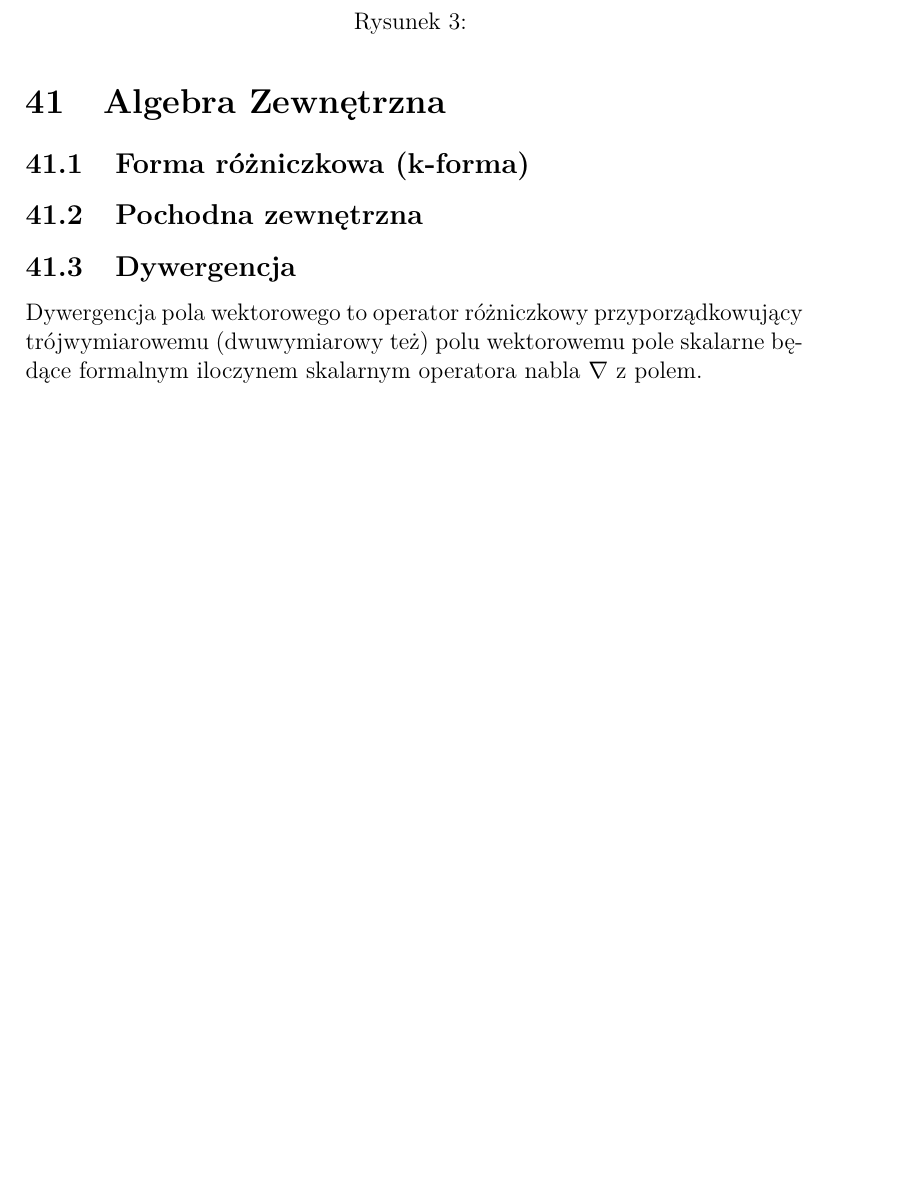
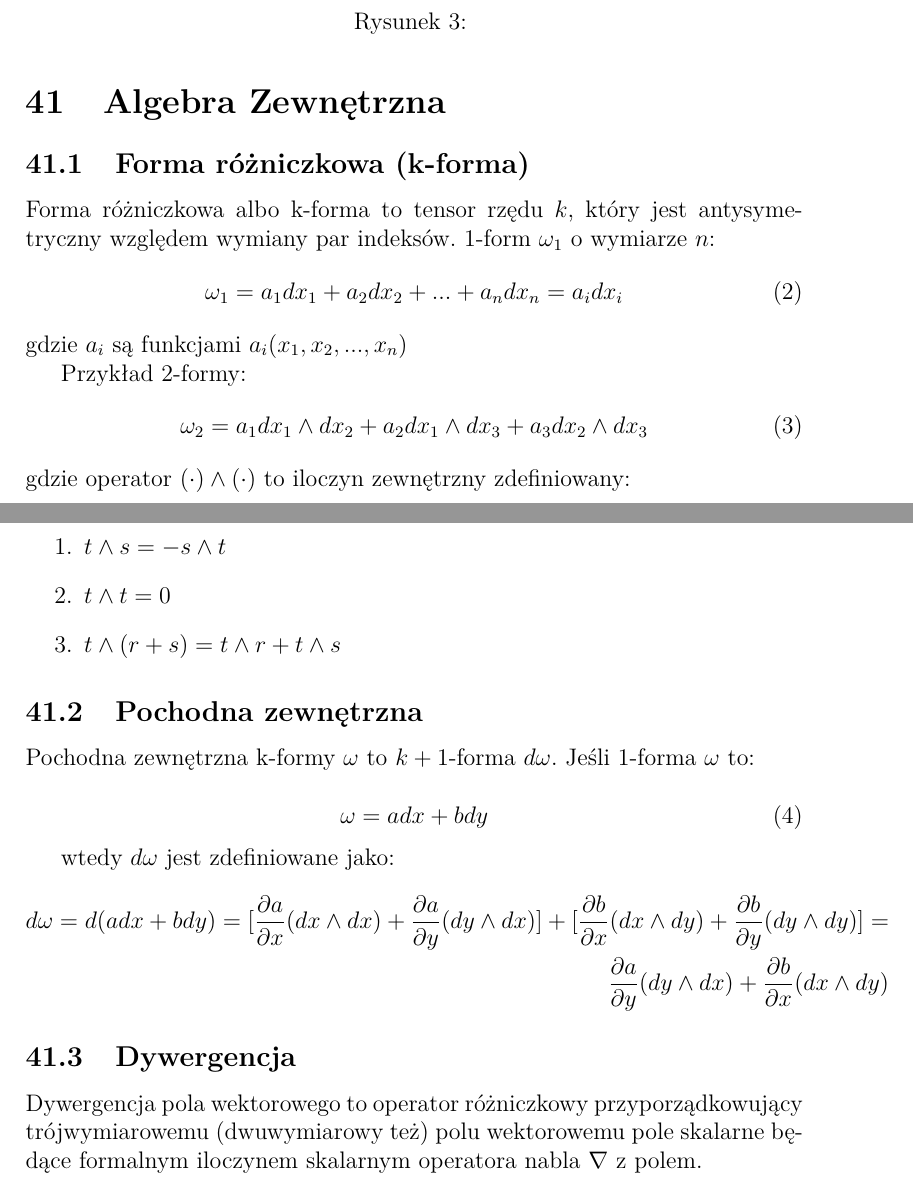
Before and after one commit to leszczynskim/MagisterkaObrona, a LaTeX document (MagisterkaObrona.tex): part of page 8 of 10 before the commit and two parts of pages 8 and 9 of 11 after it, the two joined at a grey line, cut so that both start at the same text, the shorter picture padded with empty space. Compiled offline with pdfLaTeX.

Commit message:
k-forma, pochodna zewnetrzna. Slaba intuicja :(

```diff
--- a/MagisterkaObrona.tex
+++ b/MagisterkaObrona.tex
@@ -7,6 +7,7 @@
 \selectlanguage{polish}
 \usepackage{graphicx}
 \usepackage{hyperref}
+\usepackage{amsmath}
 \title{I ty możesz zostać magistrem}
 \date{\today}
 
@@ -134,8 +135,37 @@ t_{i} = \sigma_{ij}n_{i}
 \section{Algebra Zewnętrzna}
 
 \subsection{Forma różniczkowa (k-forma)}
+Forma różniczkowa albo k-forma to tensor rzędu $k$, który jest antysymetryczny względem wymiany par indeksów. 1-form $\omega_{1}$ o wymiarze $n$:
+\begin{equation}
+\omega_{1} = a_{1} dx_{1} + a_{2} dx_{2} + ... + a_{n} dx_{n} = a_{i} dx_{i}
+\end{equation}
+gdzie $a_{i}$ są funkcjami $a_{i}(x_{1}, x_{2}, ..., x_{n})$
+
+Przykład 2-formy:
+\begin{equation}
+\omega_{2} = a_{1} dx_{1} \wedge dx_{2} + a_{2} dx_{1} \wedge dx_{3} + a_{3} dx_{2} \wedge dx_{3}
+\end{equation}
+gdzie operator $(\cdot) \wedge (\cdot)$ to iloczyn zewnętrzny zdefiniowany:
+\begin{enumerate}
+\item $t \wedge s = - s \wedge t$
+\item $t \wedge t = 0$
+\item $t \wedge (r + s) = t \wedge r + t \wedge s$
+\end{enumerate}
 
 \subsection{Pochodna zewnętrzna}
+Pochodna zewnętrzna k-formy $\omega$ to $k+1$-forma $d \omega$.
+Jeśli 1-forma $\omega$ to:
+
+\begin{equation}
+\omega = a dx + b dy
+\end{equation}
+
+wtedy $d \omega$ jest zdefiniowane jako:
+\begin{align*}
+d \omega = d(a dx + b dy) = [\frac{\partial a}{\partial x} (dx \wedge dx) + \frac{\partial a}{\partial y} (dy \wedge dx)] + [\frac{\partial b}{\partial x} (dx \wedge dy) + \frac{\partial b}{\partial y} (dy \wedge dy)] =
+\\
+\frac{\partial a}{\partial y} (dy \wedge dx) + \frac{\partial b}{\partial x} (dx \wedge dy)
+\end{align*}
 
 \subsection{Dywergencja}
 Dywergencja pola wektorowego to operator różniczkowy przyporządkowujący trójwymiarowemu (dwuwymiarowy też) polu wektorowemu pole skalarne będące formalnym iloczynem skalarnym operatora nabla $\nabla$ z polem.
```
Also changed, not shown: MagisterkaObrona.tex (2 more changed lines).
